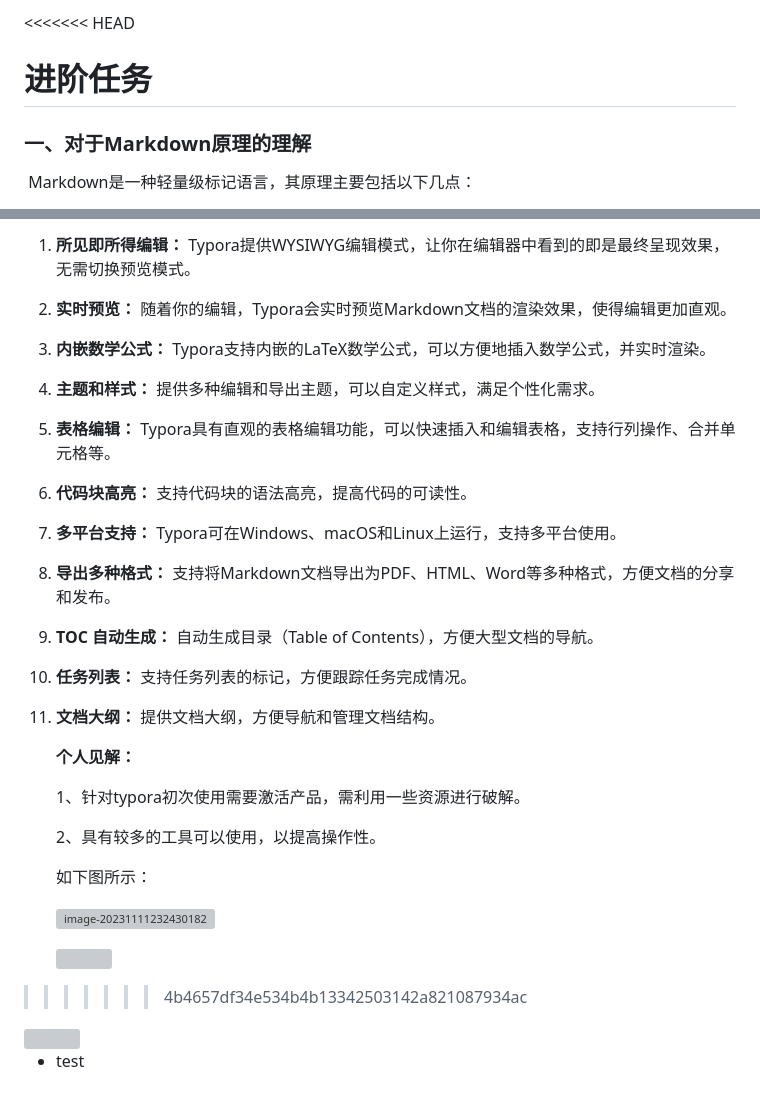
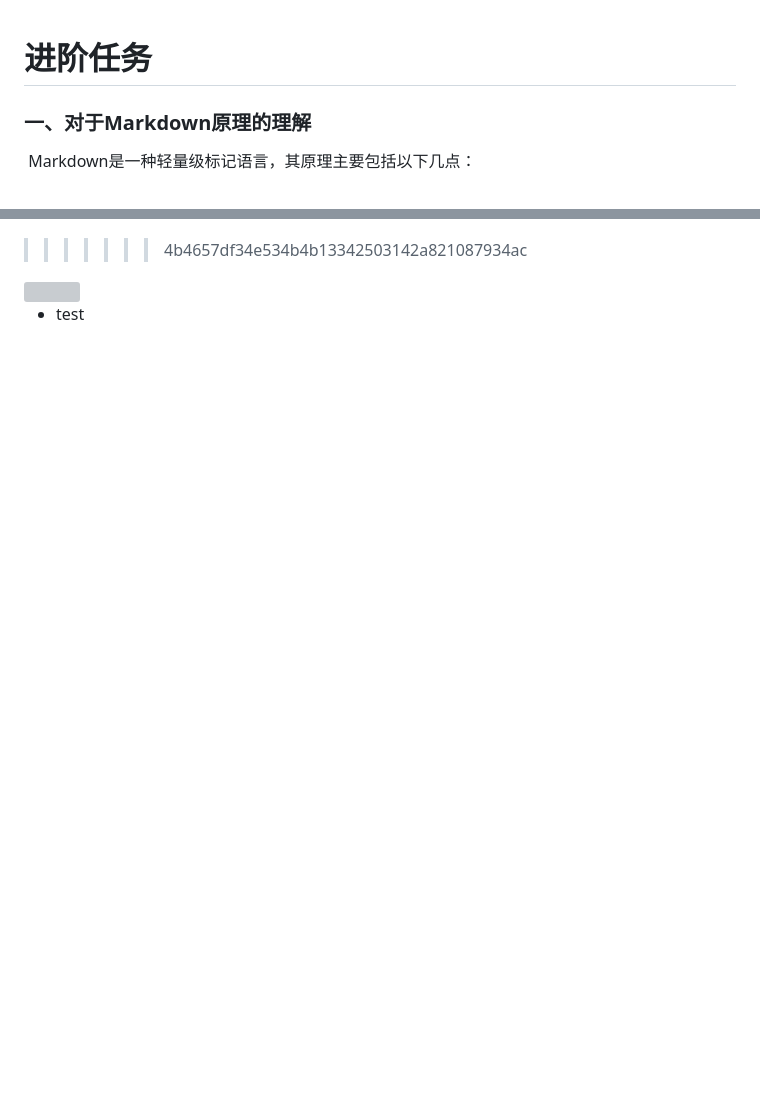
Before and after one commit to Uohuynix/Tasks, a Markdown page: 进阶任务.md, 2 parts joined by grey strips. GitHub-like rendering; blank space fills up the shorter version; grey boxes are pictures that could not be loaded.

```diff
--- a/进阶任务.md
+++ b/进阶任务.md
@@ -1,4 +1,3 @@
-<<<<<<< HEAD
 # 进阶任务
 
 ###      一、对于Markdown原理的理解
@@ -99,40 +69,3 @@
-1. **所见即所得编辑：** Typora提供WYSIWYG编辑模式，让你在编辑器中看到的即是最终呈现效果，无需切换预览模式。
-
-2. **实时预览：** 随着你的编辑，Typora会实时预览Markdown文档的渲染效果，使得编辑更加直观。
-
-3. **内嵌数学公式：** Typora支持内嵌的LaTeX数学公式，可以方便地插入数学公式，并实时渲染。
-
-4. **主题和样式：** 提供多种编辑和导出主题，可以自定义样式，满足个性化需求。
-
-5. **表格编辑：** Typora具有直观的表格编辑功能，可以快速插入和编辑表格，支持行列操作、合并单元格等。
-
-6. **代码块高亮：** 支持代码块的语法高亮，提高代码的可读性。
-
-7. **多平台支持：** Typora可在Windows、macOS和Linux上运行，支持多平台使用。
-
-8. **导出多种格式：** 支持将Markdown文档导出为PDF、HTML、Word等多种格式，方便文档的分享和发布。
-
-9. **TOC 自动生成：** 自动生成目录（Table of Contents），方便大型文档的导航。
-
-10. **任务列表：** 支持任务列表的标记，方便跟踪任务完成情况。
-
-11. **文档大纲：** 提供文档大纲，方便导航和管理文档结构。
-
-
-
-    **个人见解：**
-
-    1、针对typora初次使用需要激活产品，需利用一些资源进行破解。
-
-    2、具有较多的工具可以使用，以提高操作性。
-
-    如下图所示：
-
-
-
-    ![image-20231111232430182](C:\Users\20940\AppData\Roaming\Typora\typora-user-images\image-20231111232430182.png)
-
-
 
     <img src="C:\Users\20940\Pictures\Screenshots\屏幕截图 2023-11-11 232202.png" style="zoom: 50%;" />
 
```
Also changed, not shown: other parts of 进阶任务.md (+0 -29 lines).
